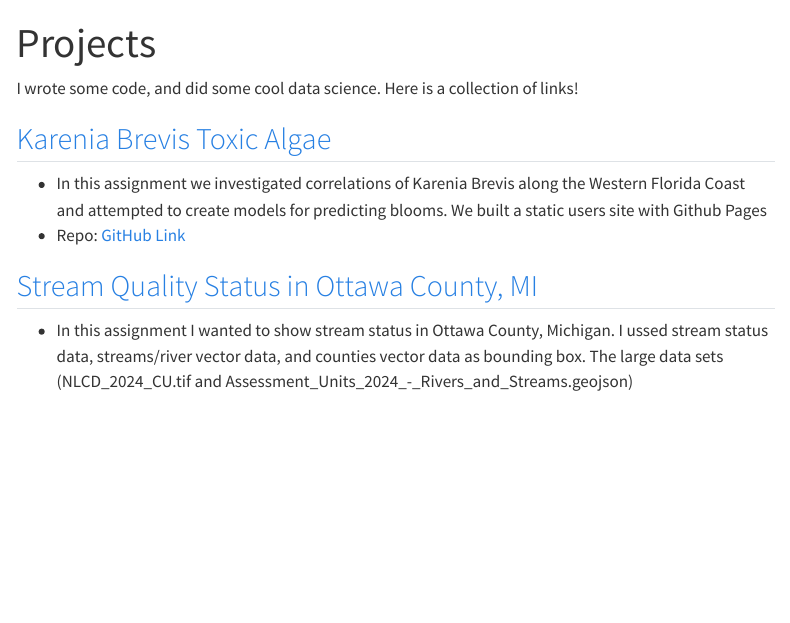
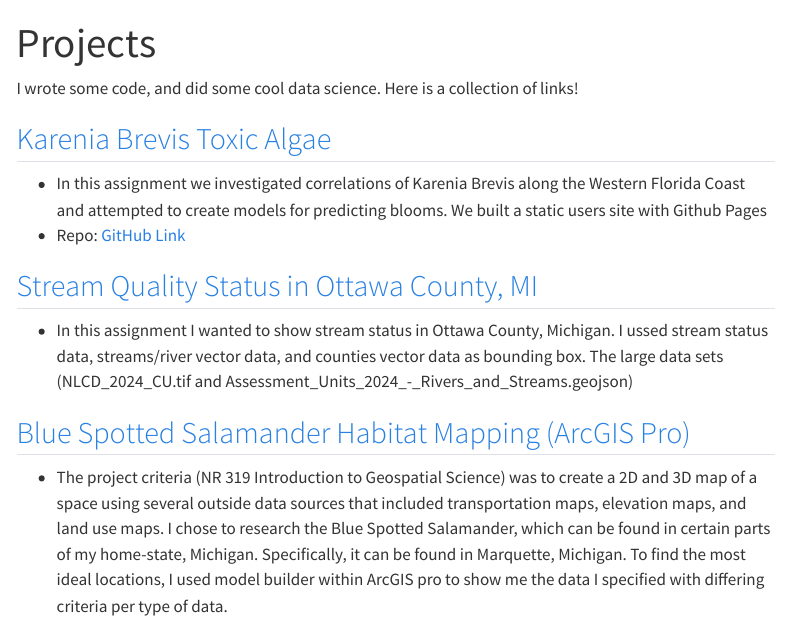
Before and after one commit to meganhoover21/meganhoover21.github.io, a Quarto document (projects.qmd): the page in a window 1100 px wide, from its top. Rendered offline with R 4.5, knitr and Pandoc in place of Quarto, with nearby package versions; menus at the side of the page are left out.

Commit message:
added Blue Spotted Salamander project

```diff
--- a/projects.qmd
+++ b/projects.qmd
@@ -12,3 +12,6 @@ I wrote some code, and did some cool data science. Here is a collection of links
 
 ## [Stream Quality Status in Ottawa County, MI](docs/Map_Challenge.html)
 - In this assignment I wanted to show stream status in Ottawa County, Michigan. I ussed stream status data, streams/river vector data, and counties vector data as bounding box. The large data sets (NLCD_2024_CU.tif and Assessment_Units_2024_-_Rivers_and_Streams.geojson)
+
+## [Blue Spotted Salamander Habitat Mapping (ArcGIS Pro)](docs/blue_salamander_map.pdf)
+- The project criteria (NR 319 Introduction to Geospatial Science) was to create a 2D and 3D map of a space using several outside data sources that included transportation maps, elevation maps, and land use maps. I chose to research the Blue Spotted Salamander, which can be found in certain parts of my home-state, Michigan. Specifically, it can be found in Marquette, Michigan. To find the most ideal locations, I used model builder within ArcGIS pro to show me the data I specified with differing criteria per type of data.
```
Also changed, not shown: docs/search.json, 10 other files.
